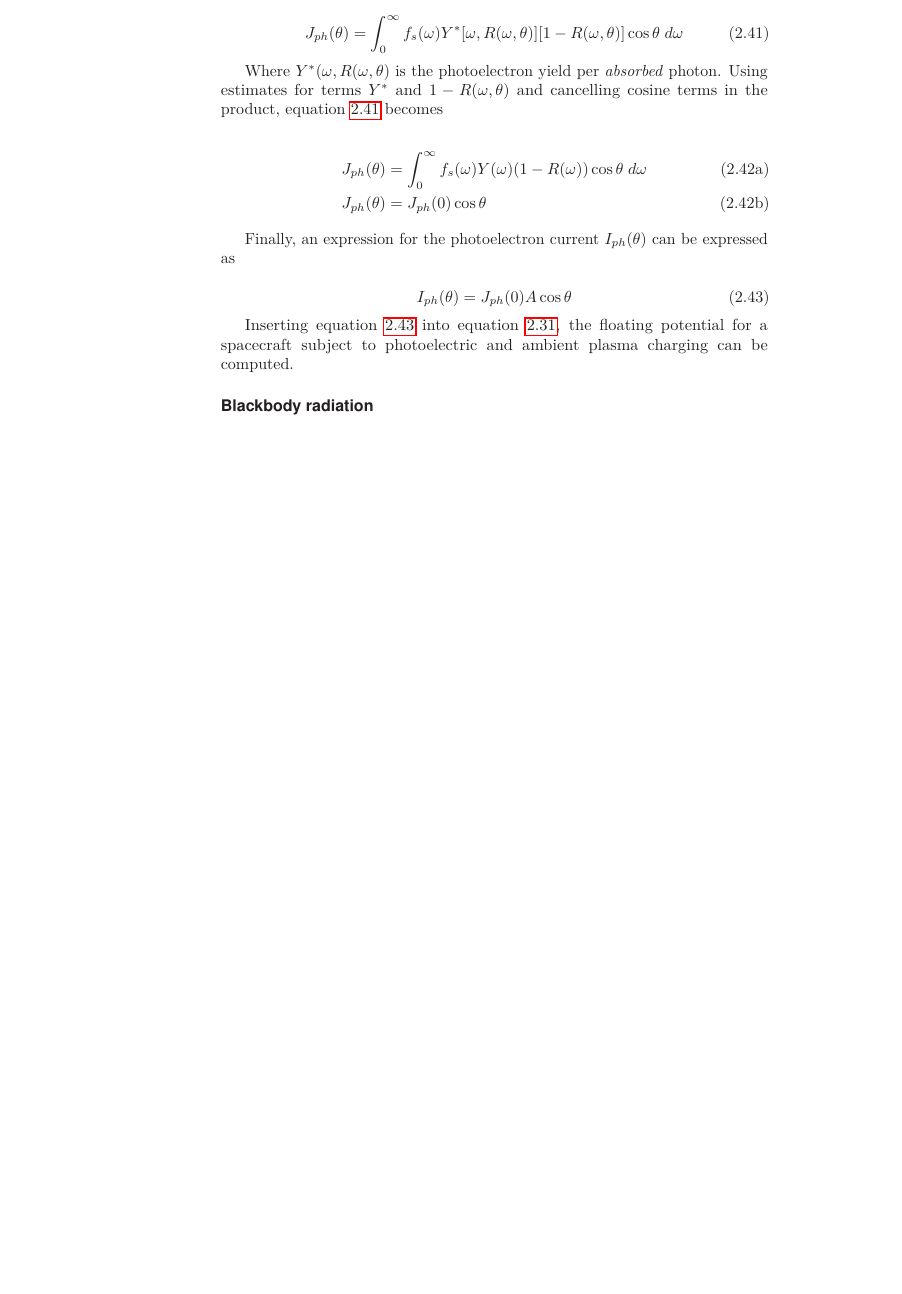
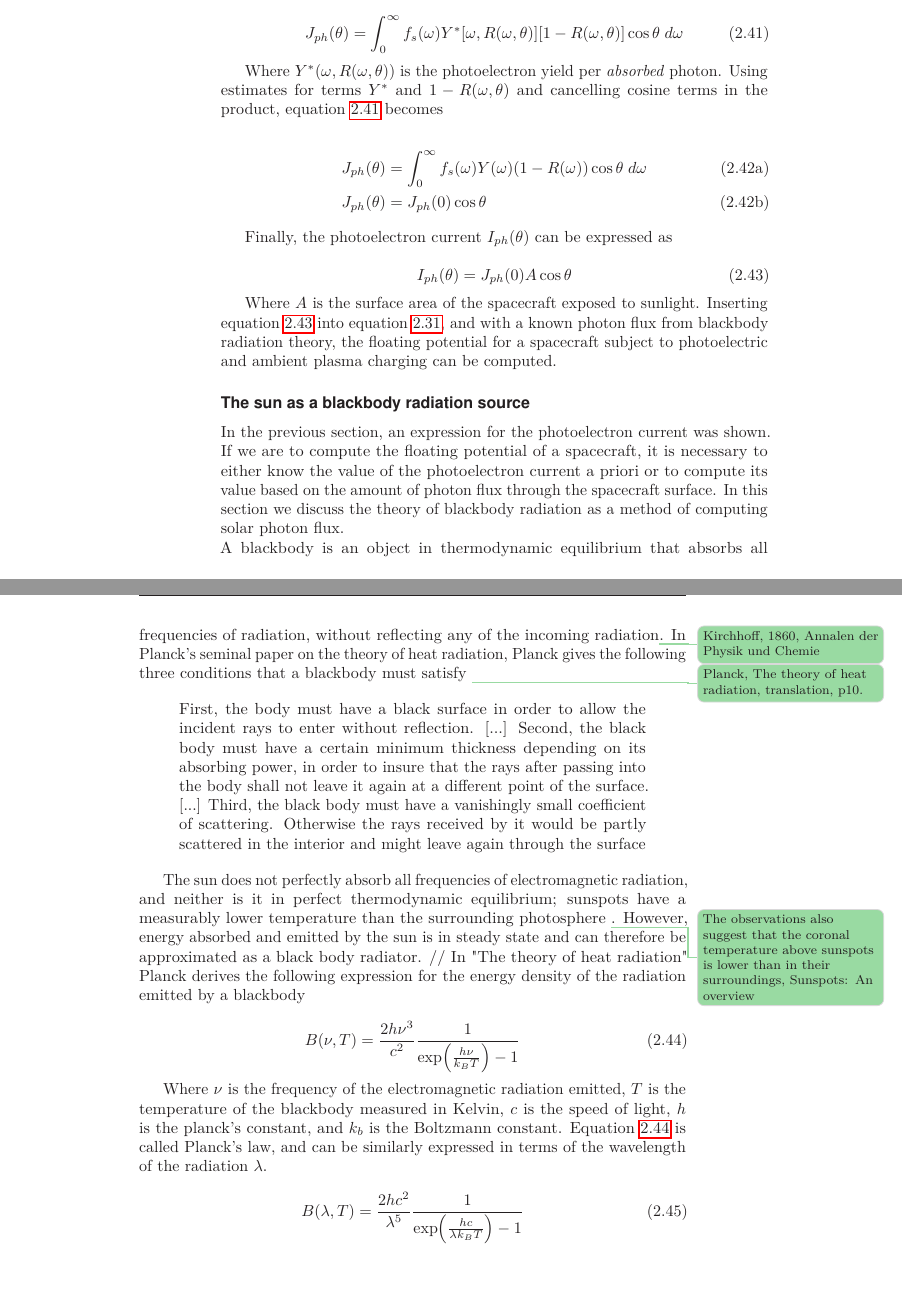
Before and after one commit to trymen/Master-thesis-Trym-Erik-Nielsen, a LaTeX thesis (main.tex, which reads sections/TheoreticalBackground.tex): part of page 26 of 38 before the commit and two parts of pages 26 and 27 of 42 after it, the two joined at a grey line, cut so that both start at the same text, the shorter picture padded with empty space. Compiled offline with pdfLaTeX.

Commit message:
Section on photoelectron in theoretical background first draft

```diff
--- a/sections/TheoreticalBackground.tex
+++ b/sections/TheoreticalBackground.tex
@@ -387,12 +387,37 @@ Where $Y^{*}(\omega, R(\omega, \theta)$ is the photoelectron yield per \emph{abs
 \end{subequations}
 
 
-Finally, an expression for the photoelectron current $I_{ph}(\theta)$ can be expressed as
+Finally, the photoelectron current $I_{ph}(\theta)$ can be expressed as
 
 \begin{equation}\label{eq:phCurrent}
     I_{ph}(\theta) = J_{ph}(0) A \cos \theta
 \end{equation}
 
-Inserting equation \ref{eq:phCurrent} into equation \ref{eq:currentBalance}, the floating potential for a spacecraft subject to photoelectric and ambient plasma charging can be computed.
+Where $A$ is the surface area of the spacecraft exposed to sunlight. Inserting equation \ref{eq:phCurrent} into equation \ref{eq:currentBalance}, and with a known photon flux from blackbody radiation theory, the floating potential for a spacecraft subject to photoelectric and ambient plasma charging can be computed.
 
-\subsubsection*{Blackbody radiation}
+\subsubsection*{The sun as a blackbody radiation source}
+In the previous section, an expression for the photoelectron current was shown. If we are to compute the floating potential of a spacecraft, it is necessary to either know the value of the photoelectron current a priori or to compute its value based on the amount of photon flux through the spacecraft surface. In this section we discuss the theory of blackbody radiation as a method of computing solar photon flux.
+\\
+A blackbody is an object in thermodynamic equilibrium that absorbs all frequencies of radiation, without reflecting any of the incoming radiation\insertref{Kirchhoff, 1860, Annalen der Physik und Chemie}. In Planck's seminal paper on the theory of heat radiation, Planck gives the following three conditions that a blackbody must satisfy \insertref{Planck, The theory of heat radiation, translation, p10.}
+
+\begin{quote}
+    First, the body must have a black surface in order to allow the incident rays to enter without reflection. [...] Second, the black body must have a certain minimum thickness depending on its absorbing power, in order to insure that the rays after passing into the body shall not leave it again at a different point of the surface. [...] Third, the black body must have a vanishingly small coefficient of scattering. Otherwise the rays received by it would be partly scattered in the interior and might leave again through the surface
+\end{quote}
+
+The sun does not perfectly absorb all frequencies of electromagnetic radiation, and neither is it in perfect thermodynamic equilibrium; sunspots have a measurably lower temperature than the surrounding photosphere \insertref{The
+observations also suggest that the coronal temperature above sunspots is lower than in
+their surroundings, Sunspots: An overview}. However, energy absorbed and emitted by the sun is in steady state and can therefore be approximated as a black body radiator.
+//
+In "The theory of heat radiation" Planck derives the following expression for the energy density of the radiation emitted by a blackbody
+
+\begin{equation}\label{eq:planckFreq}
+    B(\nu, T) = \frac{2 h \nu^3}{c^2} \frac{1}{\exp(\frac{h \nu}{k_B T}) - 1}
+\end{equation}
+
+Where $\nu$ is the frequency of the electromagnetic radiation emitted, $T$ is the temperature of the blackbody measured in Kelvin, $c$ is the speed of light, $h$ is the planck's constant, and $k_b$ is the Boltzmann constant. Equation \ref{eq:planckFreq} is called Planck's law, and can be similarly expressed in terms of the wavelength of the radiation $\lambda$.
+
+\begin{equation}\label{eq:planckWave}
+    B(\lambda, T) = \frac{2 h c^2}{\lambda^5} \frac{1}{\exp(\frac{hc}{\lambda k_B T}) - 1}
+\end{equation}
+
+\newpage
```
Also changed, not shown: figures/blackbody.png, figures/solarspectrum.png (added), sections/TheoreticalBackground.tex (43 more changed lines).
